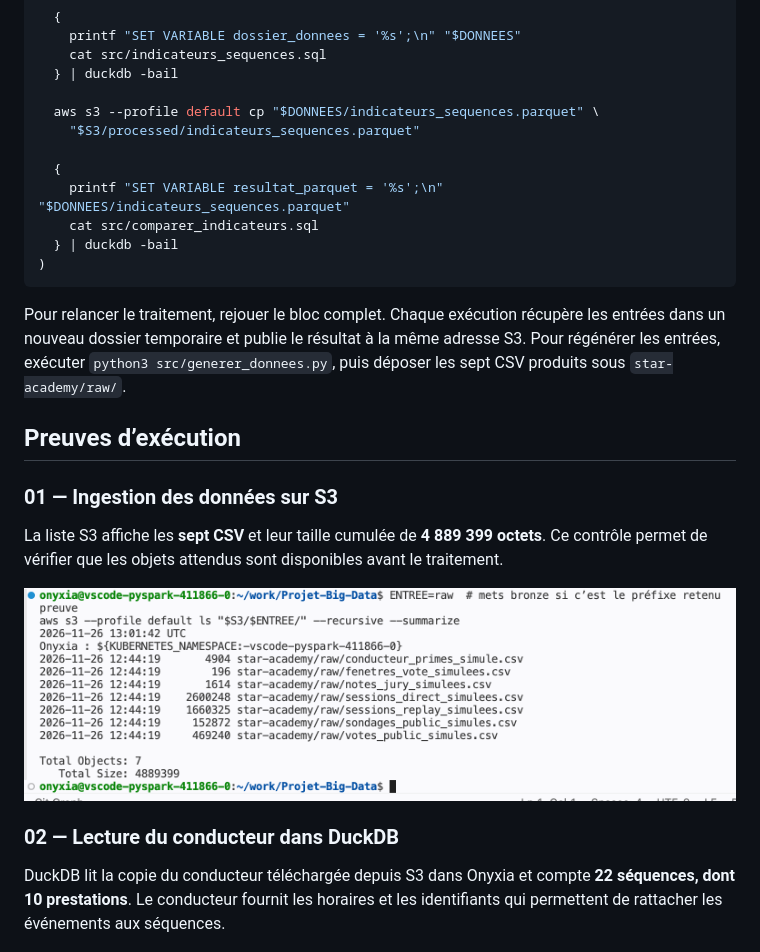
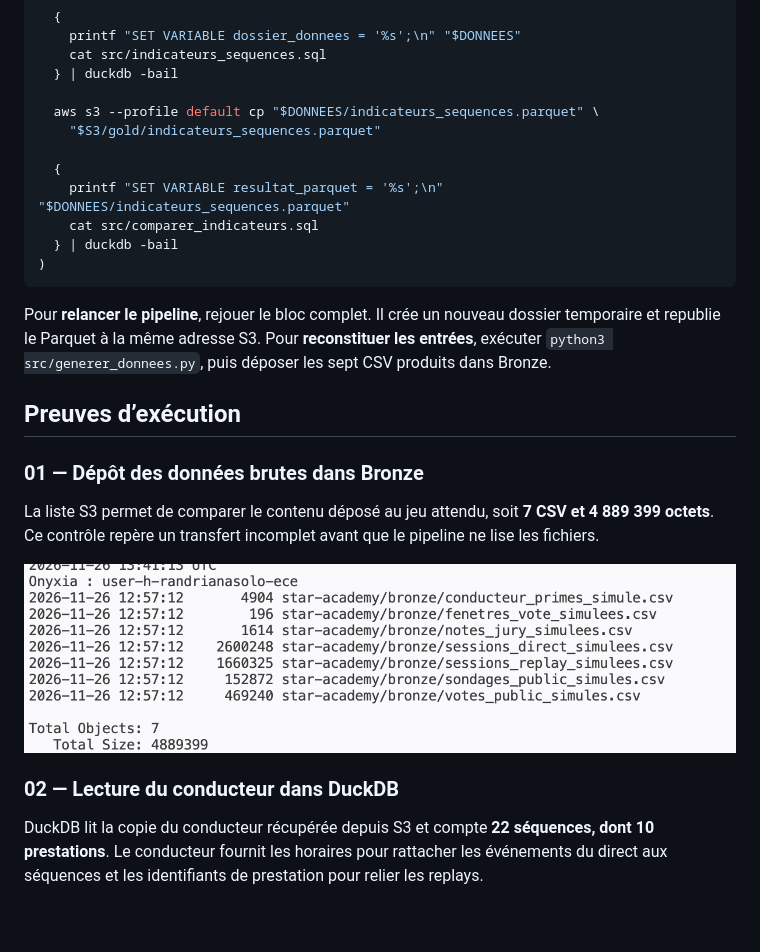
Before and after one commit to HarisoaR27/Projet-Big-Data, a Markdown page: README.md, the part around one of its changes. GitHub-like rendering; pictures changed too: capture/01_s3_donnees_brutes.png; blank space fills up the shorter version.

````diff
--- a/README.md
+++ b/README.md
@@ -45,7 +50,7 @@ Depuis la racine du dépôt, dans le terminal Bash d’Onyxia, avec **AWS CLI**,
   } | duckdb -bail
 
   aws s3 --profile default cp "$DONNEES/indicateurs_sequences.parquet" \
-    "$S3/processed/indicateurs_sequences.parquet"
+    "$S3/gold/indicateurs_sequences.parquet"
 
   {
     printf "SET VARIABLE resultat_parquet = '%s';\n" "$DONNEES/indicateurs_sequences.parquet"
@@ -54,11 +59,11 @@ Depuis la racine du dépôt, dans le terminal Bash d’Onyxia, avec **AWS CLI**,
 )
 ```
 
-Pour relancer le traitement, rejouer le bloc complet. Chaque exécution récupère les entrées dans un nouveau dossier temporaire et publie le résultat à la même adresse S3. Pour régénérer les entrées, exécuter `python3 src/generer_donnees.py`, puis déposer les sept CSV produits sous `star-academy/raw/`.
+Pour **relancer le pipeline**, rejouer le bloc complet. Il crée un nouveau dossier temporaire et republie le Parquet à la même adresse S3. Pour **reconstituer les entrées**, exécuter `python3 src/generer_donnees.py`, puis déposer les sept CSV produits dans Bronze.
 
 ## Preuves d’exécution
 
-### 01 — Ingestion des données sur S3
+### 01 — Dépôt des données brutes dans Bronze
 
-La liste S3 affiche les **sept CSV** et leur taille cumulée de **4 889 399 octets**. Ce contrôle permet de vérifier que les objets attendus sont disponibles avant le traitement.
+La liste S3 permet de comparer le contenu déposé au jeu attendu, soit **7 CSV et 4 889 399 octets**. Ce contrôle repère un transfert incomplet avant que le pipeline ne lise les fichiers.
 
@@ -66,7 +71,7 @@ La liste S3 affiche les **sept CSV** et leur taille cumulée de **4 889 399 octe
 
 ### 02 — Lecture du conducteur dans DuckDB
 
-DuckDB lit la copie du conducteur téléchargée depuis S3 dans Onyxia et compte **22 séquences, dont 10 prestations**. Le conducteur fournit les horaires et les identifiants qui permettent de rattacher les événements aux séquences.
+DuckDB lit la copie du conducteur récupérée depuis S3 et compte **22 séquences, dont 10 prestations**. Le conducteur fournit les horaires pour rattacher les événements du direct aux séquences et les identifiants de prestation pour relier les replays.
 
 ![Lecture du conducteur et comptage des séquences et prestations](capture/02_duckdb_lecture_csv.png)
 
````
Also changed, not shown: other parts of README.md (+33 -22 lines), capture/00_s3_architecture_bronze_gold.png (added), capture/04_duckdb_execution_pipeline.png.
